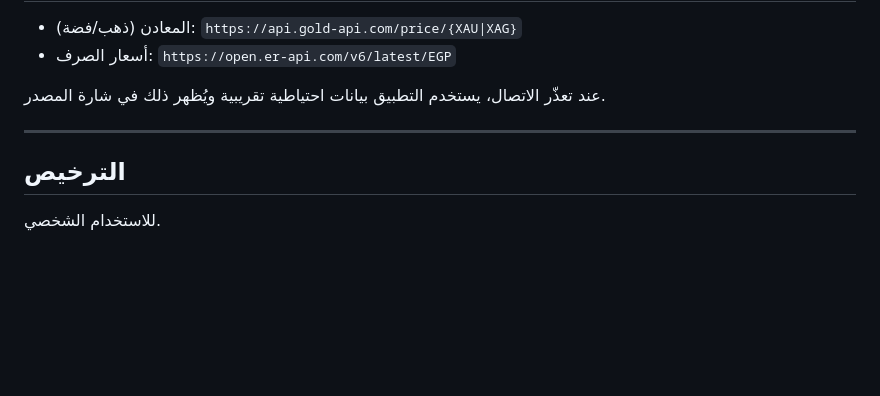
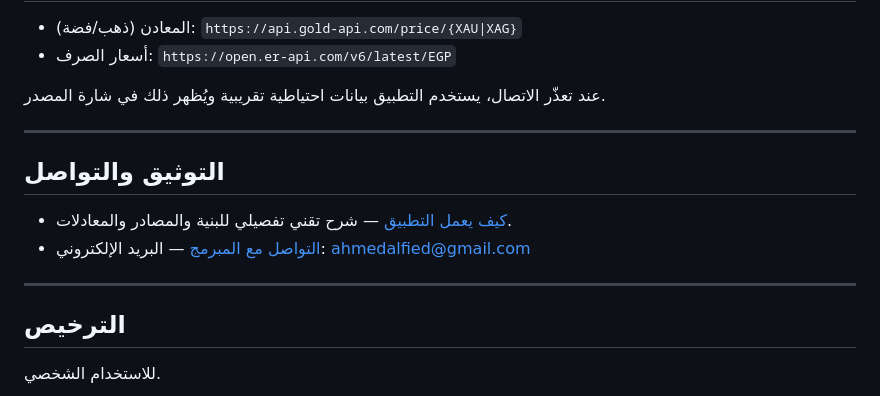
Before and after one commit to ahmedalfied/MetalCurrencyPrices, a Markdown page: README.md, the part around the change. GitHub-like rendering; blank space fills up the shorter version.

Commit message:
Add documentation and contact files

```diff
--- a/README.md
+++ b/README.md
@@ -106,6 +106,13 @@ Metal&currency-prices/
 
 ---
 
+## التوثيق والتواصل
+
+- [كيف يعمل التطبيق](HOW_IT_WORKS.md) — شرح تقني تفصيلي للبنية والمصادر والمعادلات.
+- [التواصل مع المبرمج](CONTACT.md) — البريد الإلكتروني: ahmedalfied@gmail.com
+
+---
+
 ## الترخيص
 
 للاستخدام الشخصي.
```
Also changed, not shown: CONTACT.md (added, +30 -0 lines), HOW_IT_WORKS.md (added, +215 -0 lines).
